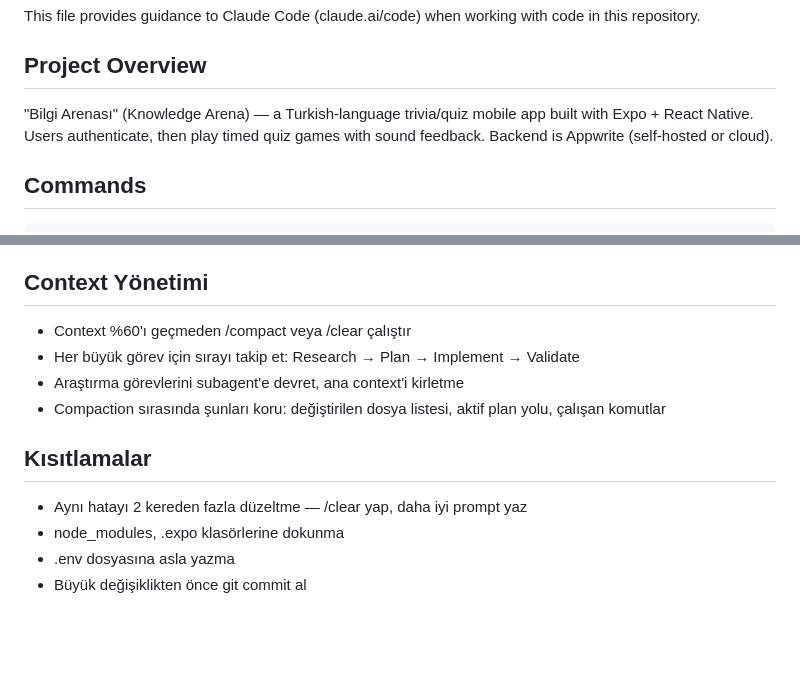
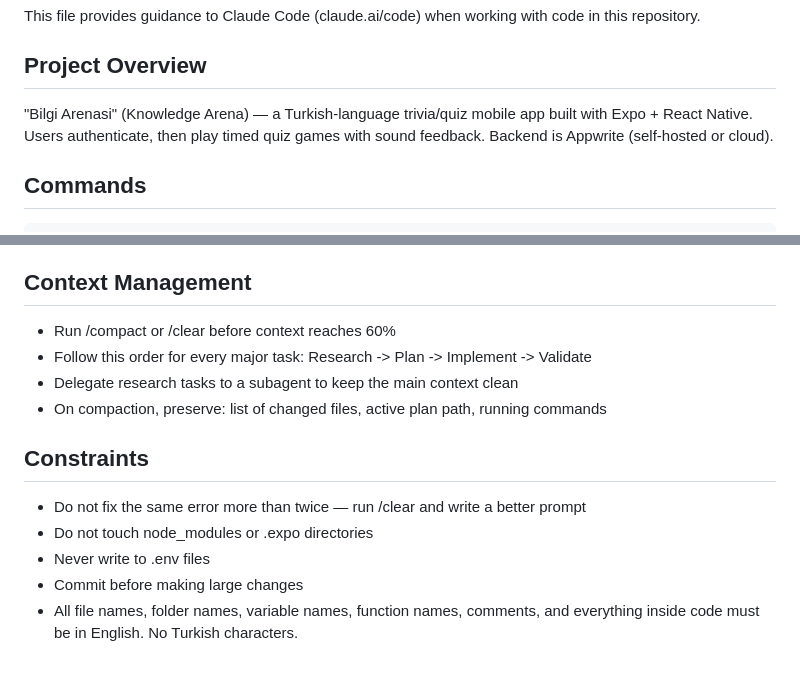
Before and after one commit to ibznroglu/expoApp, a Markdown page: CLAUDE.md, 2 parts joined by grey strips. GitHub-like rendering; blank space fills up the shorter version.

Commit message:
docs(CLAUDE.md): rewrite context management and constraints sections in English
Co-Authored-By: Claude Sonnet 4.6 <noreply@anthropic.com>

```diff
--- a/CLAUDE.md
+++ b/CLAUDE.md
@@ -4,7 +4,7 @@ This file provides guidance to Claude Code (claude.ai/code) when working with co
 
 ## Project Overview
 
-"Bilgi Arenası" (Knowledge Arena) — a Turkish-language trivia/quiz mobile app built with Expo + React Native. Users authenticate, then play timed quiz games with sound feedback. Backend is Appwrite (self-hosted or cloud).
+"Bilgi Arenasi" (Knowledge Arena) — a Turkish-language trivia/quiz mobile app built with Expo + React Native. Users authenticate, then play timed quiz games with sound feedback. Backend is Appwrite (self-hosted or cloud).
 
 ## Commands
 
@@ -87,16 +87,17 @@ Styled in `utils/toastConfig.js`.
 - **Mixed JS/TS**: newer files use TypeScript; older screens (signin, game) are plain `.jsx`. Follow the existing convention for the file you're editing.
 - **New Architecture** is enabled (`newArchEnabled: true` in `app.json`). Avoid libraries that haven't been migrated.
 
-## Context Yönetimi
+## Context Management
 
-- Context %60'ı geçmeden /compact veya /clear çalıştır
-- Her büyük görev için sırayı takip et: Research → Plan → Implement → Validate
-- Araştırma görevlerini subagent'e devret, ana context'i kirletme
-- Compaction sırasında şunları koru: değiştirilen dosya listesi, aktif plan yolu, çalışan komutlar
+- Run /compact or /clear before context reaches 60%
+- Follow this order for every major task: Research -> Plan -> Implement -> Validate
+- Delegate research tasks to a subagent to keep the main context clean
+- On compaction, preserve: list of changed files, active plan path, running commands
 
-## Kısıtlamalar
+## Constraints
 
-- Aynı hatayı 2 kereden fazla düzeltme — /clear yap, daha iyi prompt yaz
-- node_modules, .expo klasörlerine dokunma
-- .env dosyasına asla yazma
-- Büyük değişiklikten önce git commit al
+- Do not fix the same error more than twice — run /clear and write a better prompt
+- Do not touch node_modules or .expo directories
+- Never write to .env files
+- Commit before making large changes
+- All file names, folder names, variable names, function names, comments, and everything inside code must be in English. No Turkish characters.
```
